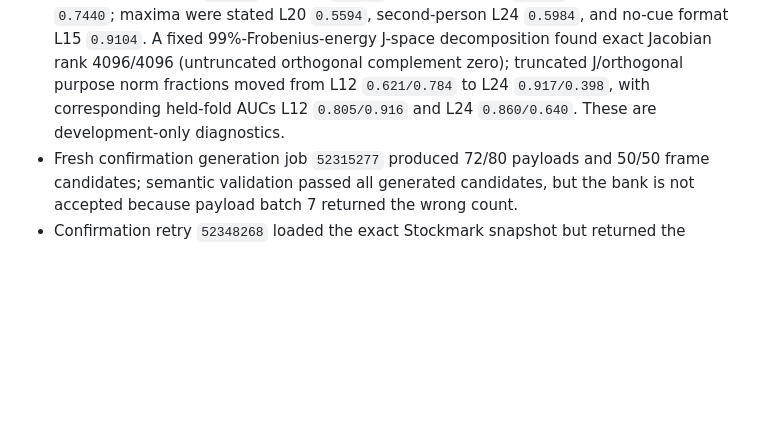
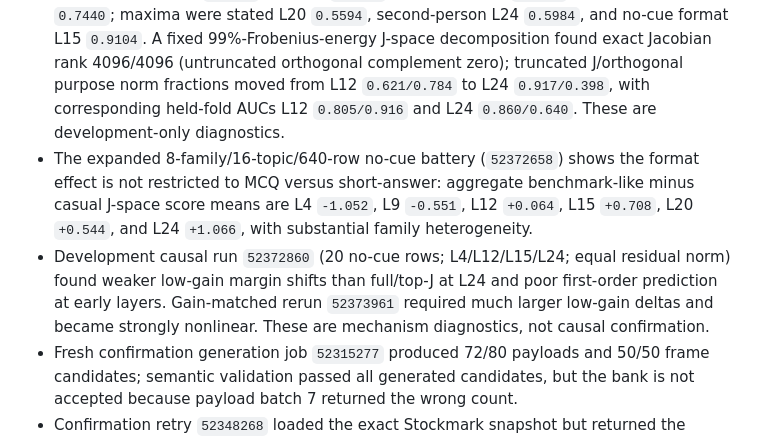
Before and after one commit to conrad204/format-as-eval-awareness, a Markdown page: docs/consolidation_pr_body.md, the part around the change. GitHub-like rendering; blank space fills up the shorter version.

Commit message:
Document causal and format mechanistic status

```diff
--- a/docs/consolidation_pr_body.md
+++ b/docs/consolidation_pr_body.md
@@ -85,6 +85,8 @@ Treat `conrad204/format-as-eval-awareness` as the single canonical repository. T
 - The real 8B two-prompt J-lens smoke completed on H100 job `52308432`: finite nonzero FP32 `[4096,4096]` L12 Jacobian, exact reload, and held-out `apply` all passed.
 - The independent 100-prompt development lens completed successfully as job `52310538` (`n_done=100`). Its offline pilot assay over 1,760 pilot rows completed as job `52350692`: L12 purpose-projection AUCs are stated `0.505`, indirect `0.490`, and second-person `0.487`; no-cue format projection is `0.768` at L12, `0.860` at L15, and `0.890` at L24. These are development-only J-space diagnostics, not confirmation or awareness evidence. Full-fit job `52347764` remains running.
 - A deterministic 25-block/5-topic, 550-row offline stress assay (`52360914`) reproduced the pattern: L12 stated `0.5153`, indirect `0.4776`, second-person `0.4792`, no-cue format `0.7440`; maxima were stated L20 `0.5594`, second-person L24 `0.5984`, and no-cue format L15 `0.9104`. A fixed 99%-Frobenius-energy J-space decomposition found exact Jacobian rank 4096/4096 (untruncated orthogonal complement zero); truncated J/orthogonal purpose norm fractions moved from L12 `0.621/0.784` to L24 `0.917/0.398`, with corresponding held-fold AUCs L12 `0.805/0.916` and L24 `0.860/0.640`. These are development-only diagnostics.
+- The expanded 8-family/16-topic/640-row no-cue battery (`52372658`) shows the format effect is not restricted to MCQ versus short-answer: aggregate benchmark-like minus casual J-space score means are L4 `-1.052`, L9 `-0.551`, L12 `+0.064`, L15 `+0.708`, L20 `+0.544`, and L24 `+1.066`, with substantial family heterogeneity.
+- Development causal run `52372860` (20 no-cue rows; L4/L12/L15/L24; equal residual norm) found weaker low-gain margin shifts than full/top-J at L24 and poor first-order prediction at early layers. Gain-matched rerun `52373961` required much larger low-gain deltas and became strongly nonlinear. These are mechanism diagnostics, not causal confirmation.
 - Fresh confirmation generation job `52315277` produced 72/80 payloads and 50/50 frame candidates; semantic validation passed all generated candidates, but the bank is not accepted because payload batch 7 returned the wrong count.
 - Confirmation retry `52348268` loaded the exact Stockmark snapshot but returned the wrong candidate count with no accepted candidates. Larger pre-outcome retry `52351168` uses the same prompt/seed/temperature with `max_tokens=16384`; downstream combined-bank, semantic-validation, and lexical-gate jobs are dependency-linked. No confirmation activations or outcomes exist.
 - This PR therefore reports development evidence and infrastructure state only. It makes no confirmation-grade or causal claim.
```
